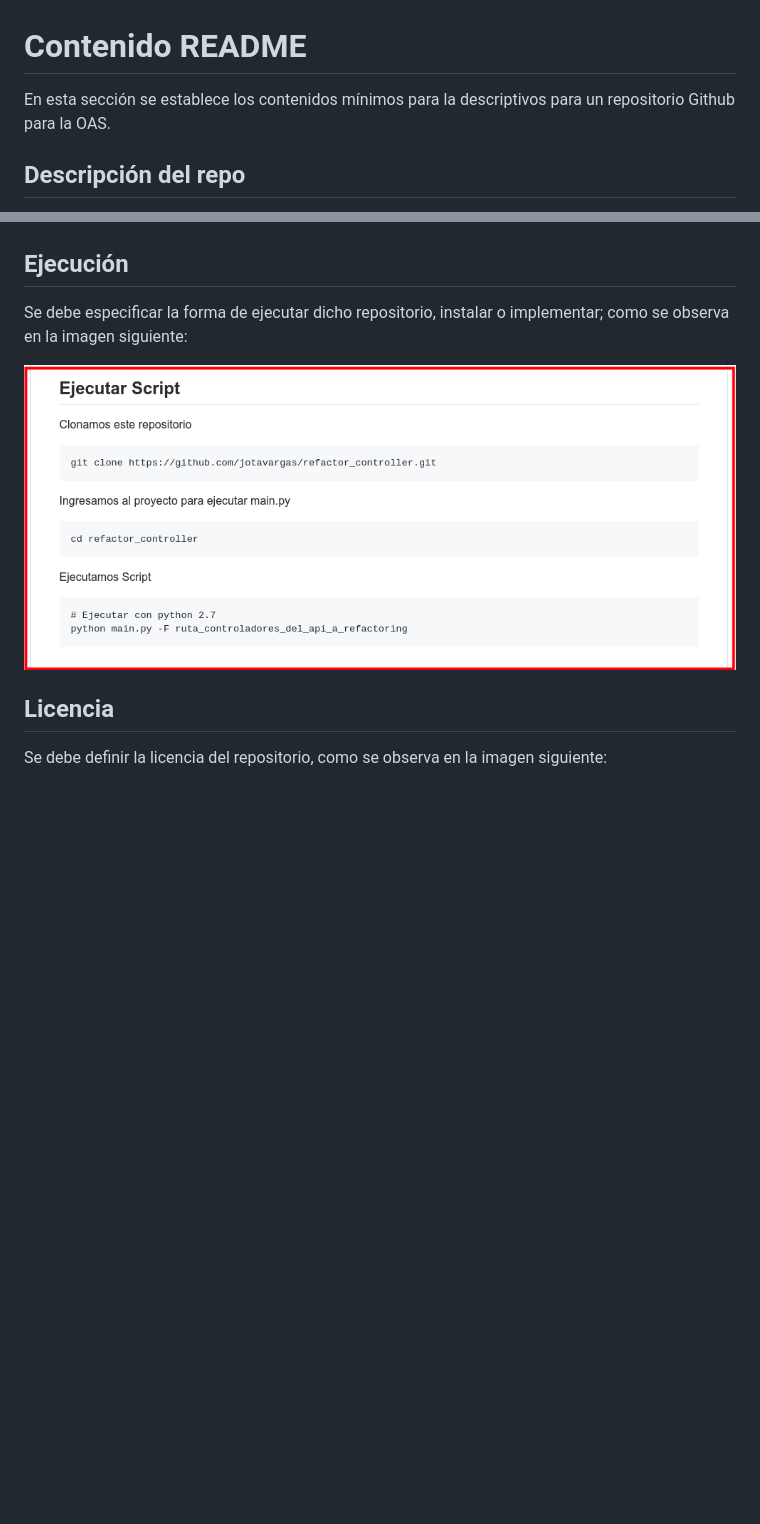
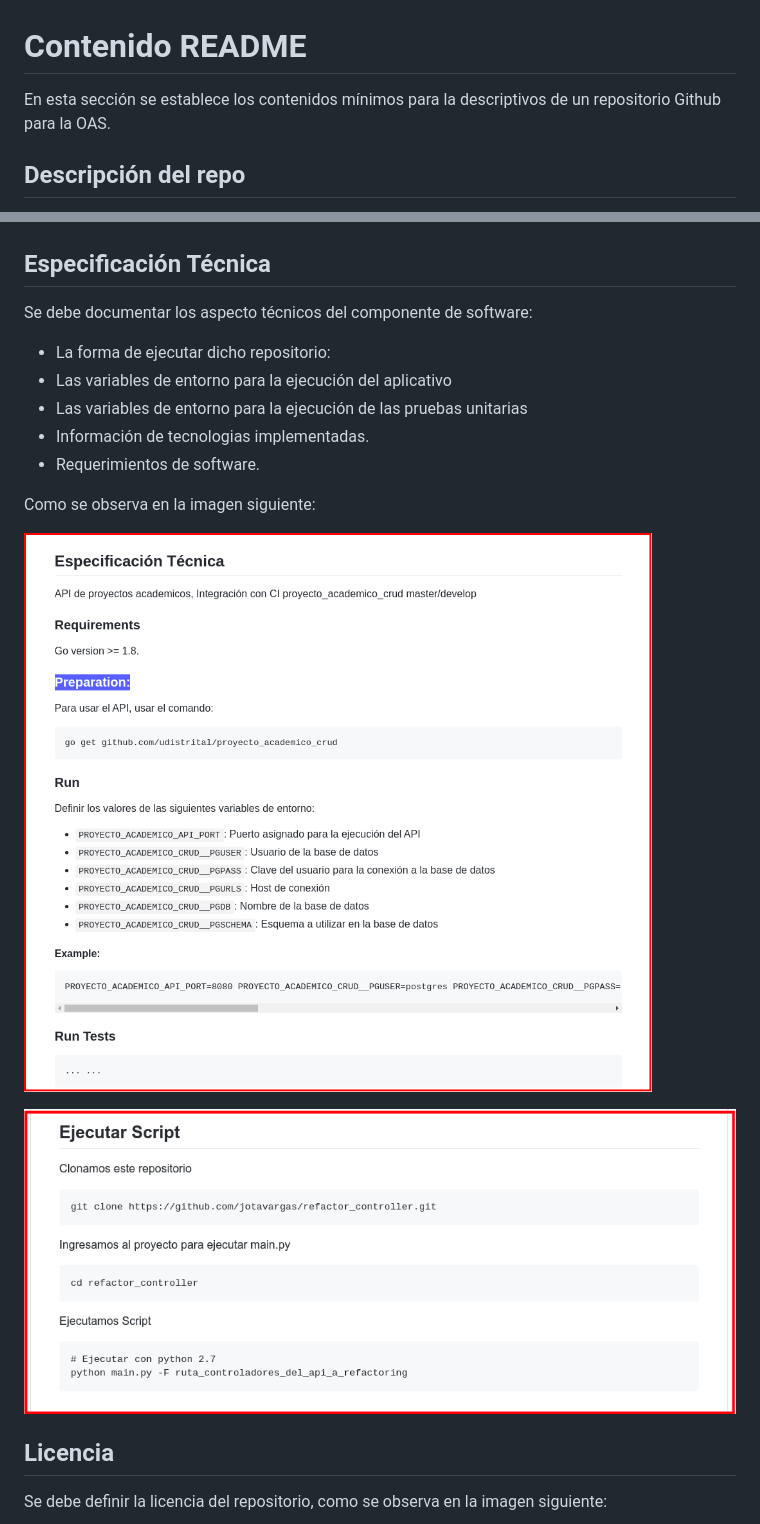
Before and after one commit to udistrital/lineamientos_oas, a Markdown page: repositorios_institucionales/contenido_readme.md, 2 parts joined by grey strips. Drawn GitHub-style; pictures changed too: repositorios_institucionales/img/repo_06.png (added); blank space fills up the shorter version.

Commit message:
mejoras en readme especificación tecnica

```diff
--- a/repositorios_institucionales/contenido_readme.md
+++ b/repositorios_institucionales/contenido_readme.md
@@ -1,6 +1,6 @@
 # Contenido README
 
-En esta sección se establece los contenidos mínimos para la descriptivos para un repositorio Github para la OAS.
+En esta sección se establece los contenidos mínimos para la descriptivos de un repositorio Github para la OAS.
 
 
 ## Descripción del repo
@@ -8,10 +8,20 @@ Se debe especificar el propósito o la funcionalidad del repositorios en la desc
 
 ![Crear BD](/repositorios_institucionales/img/repo_03.png)
 
-## Ejecución
-Se debe especificar la forma de ejecutar dicho repositorio, instalar o implementar; como  se observa en la imagen siguiente:
+## Especificación Técnica
+Se debe documentar los aspecto técnicos del componente de software:
+- La forma de ejecutar dicho repositorio:
+- Las variables de entorno para la ejecución del aplicativo
+- Las variables de entorno para la ejecución de las pruebas unitarias
+- Información de tecnologias implementadas.
+- Requerimientos de software.
 
-![Crear BD](/repositorios_institucionales/img/repo_04.png)
+Como  se observa en la imagen siguiente:
+
+![Especificación Técnica](/repositorios_institucionales/img/repo_06.png)
+
+![Ejecución repo](/repositorios_institucionales/img/repo_04.png)
+
 
 ## Licencia
 Se debe definir la licencia del repositorio, como  se observa en la imagen siguiente:
```
